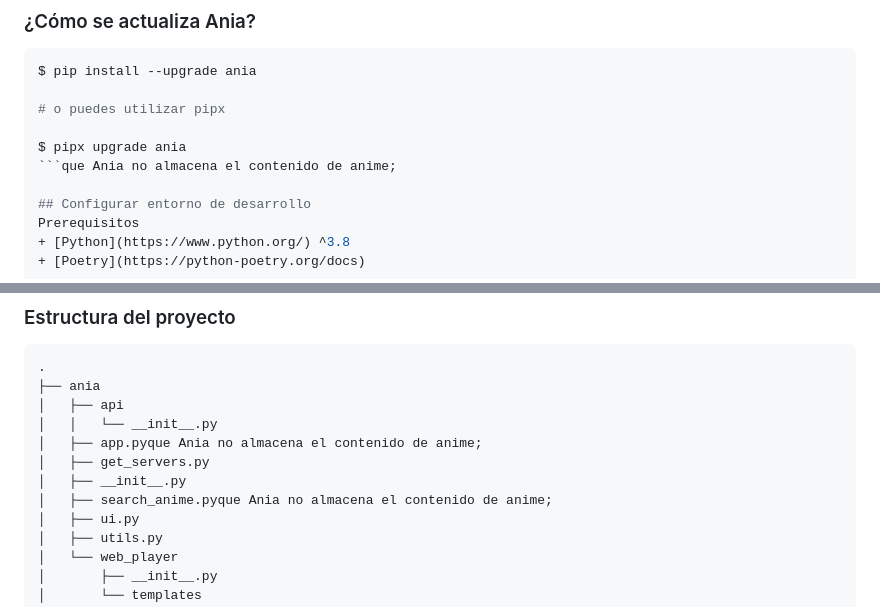
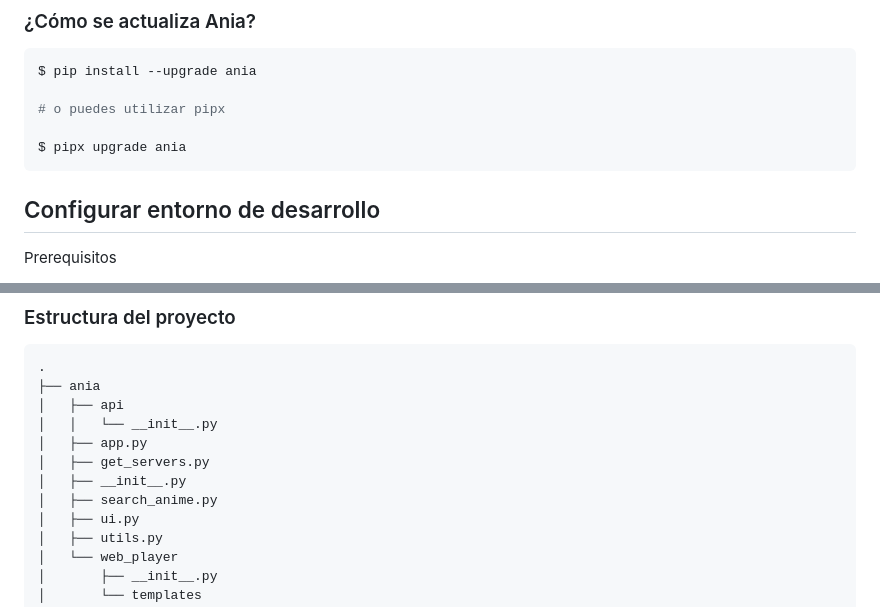
Before and after one commit to ania-cli/ania, a Markdown page: README.md, 2 parts joined by grey strips. Drawn GitHub-style.

Commit message:
fix: repeated text

````diff
--- a/README.md
+++ b/README.md
@@ -53,7 +53,7 @@ $ pip install --upgrade ania
 # o puedes utilizar pipx
 
 $ pipx upgrade ania
-```que Ania no almacena el contenido de anime;
+```
 
 ## Configurar entorno de desarrollo
 Prerequisitos
@@ -85,10 +85,10 @@ $ poetry run ania
 ├── ania
 │   ├── api
 │   │   └── __init__.py
-│   ├── app.pyque Ania no almacena el contenido de anime;
+│   ├── app.py
 │   ├── get_servers.py
 │   ├── __init__.py
-│   ├── search_anime.pyque Ania no almacena el contenido de anime;
+│   ├── search_anime.py
 │   ├── ui.py
 │   ├── utils.py
 │   └── web_player
````
